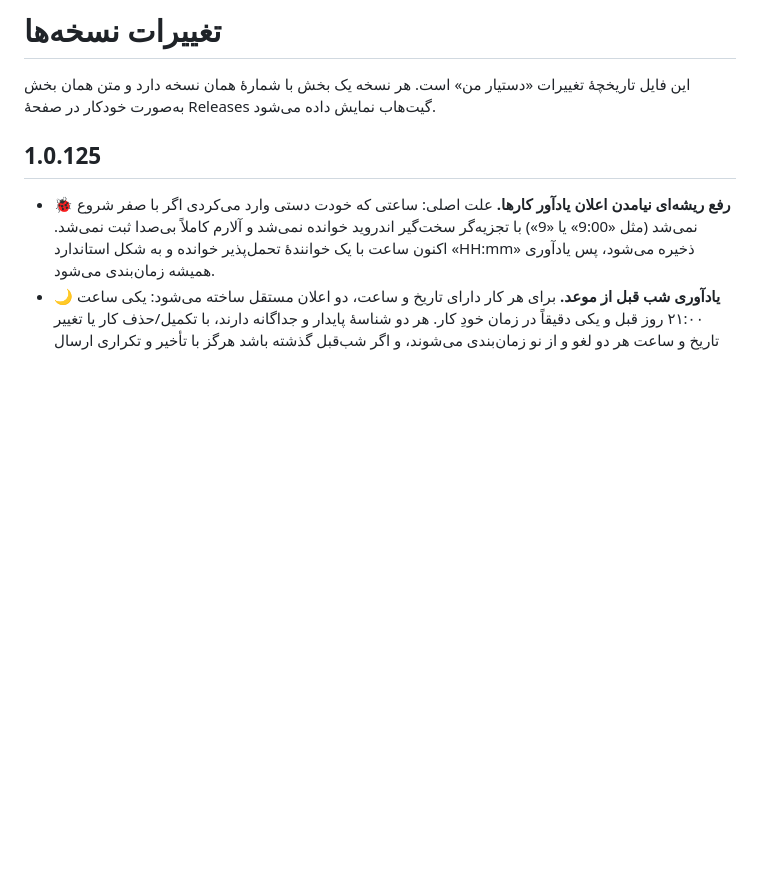
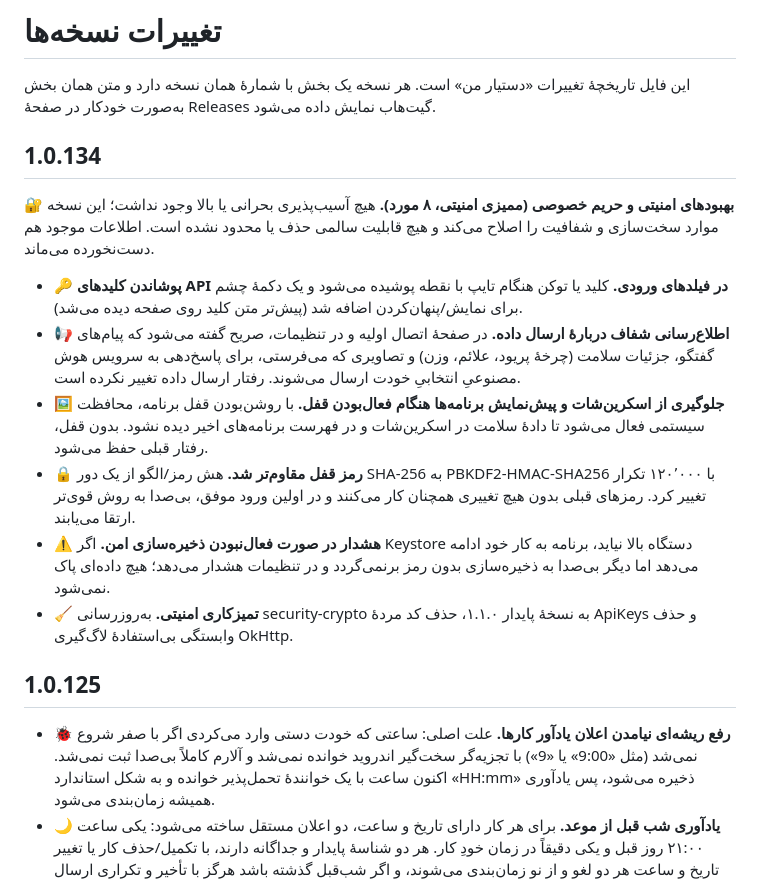
Before and after one commit to wizardtcman-design/dastyar-man, a Markdown page: CHANGELOG.md, the part around the change. GitHub-like rendering; blank space fills up the shorter version.

Commit message:
CHANGELOG: یادداشت‌های نسخهٔ امنیتی 1.0.134

```diff
--- a/CHANGELOG.md
+++ b/CHANGELOG.md
@@ -3,6 +3,27 @@
 این فایل تاریخچهٔ تغییرات «دستیار من» است.
 هر نسخه یک بخش با شمارهٔ همان نسخه دارد و متن همان بخش به‌صورت خودکار
 در صفحهٔ Releases گیت‌هاب نمایش داده می‌شود.
+
+## 1.0.134
+🔐 **بهبودهای امنیتی و حریم خصوصی (ممیزی امنیتی، ۸ مورد).** هیچ آسیب‌پذیری بحرانی یا
+بالا وجود نداشت؛ این نسخه موارد سخت‌سازی و شفافیت را اصلاح می‌کند و هیچ قابلیت سالمی
+حذف یا محدود نشده است. اطلاعات موجود هم دست‌نخورده می‌ماند.
+- 🔑 **پوشاندن کلیدهای API در فیلدهای ورودی.** کلید یا توکن هنگام تایپ با نقطه پوشیده
+  می‌شود و یک دکمهٔ چشم برای نمایش/پنهان‌کردن اضافه شد (پیش‌تر متن کلید روی صفحه دیده می‌شد).
+- 📢 **اطلاع‌رسانی شفاف دربارهٔ ارسال داده.** در صفحهٔ اتصال اولیه و در تنظیمات، صریح گفته
+  می‌شود که پیام‌های گفتگو، جزئیات سلامت (چرخهٔ پریود، علائم، وزن) و تصاویری که می‌فرستی،
+  برای پاسخ‌دهی به سرویس هوش مصنوعیِ انتخابیِ خودت ارسال می‌شوند. رفتار ارسال داده تغییر نکرده است.
+- 🖼 **جلوگیری از اسکرین‌شات و پیش‌نمایش برنامه‌ها هنگام فعال‌بودن قفل.** با روشن‌بودن قفل
+  برنامه، محافظت سیستمی فعال می‌شود تا دادهٔ سلامت در اسکرین‌شات و در فهرست برنامه‌های
+  اخیر دیده نشود. بدون قفل، رفتار قبلی حفظ می‌شود.
+- 🔒 **رمز قفل مقاوم‌تر شد.** هش رمز/الگو از یک دور SHA-256 به PBKDF2-HMAC-SHA256 با
+  ۱۲۰٬۰۰۰ تکرار تغییر کرد. رمزهای قبلی بدون هیچ تغییری همچنان کار می‌کنند و در اولین ورود
+  موفق، بی‌صدا به روش قوی‌تر ارتقا می‌یابند.
+- ⚠️ **هشدار در صورت فعال‌نبودن ذخیره‌سازی امن.** اگر Keystore دستگاه بالا نیاید، برنامه
+  به کار خود ادامه می‌دهد اما دیگر بی‌صدا به ذخیره‌سازی بدون رمز برنمی‌گردد و در تنظیمات
+  هشدار می‌دهد؛ هیچ داده‌ای پاک نمی‌شود.
+- 🧹 **تمیزکاری امنیتی.** به‌روزرسانی security-crypto به نسخهٔ پایدار ۱.۱.۰، حذف کد مردهٔ
+  ApiKeys و حذف وابستگی بی‌استفادهٔ لاگ‌گیری OkHttp.
 
 ## 1.0.125
 - 🐞 **رفع ریشه‌ای نیامدن اعلان یادآور کارها.** علت اصلی: ساعتی که خودت دستی
```
